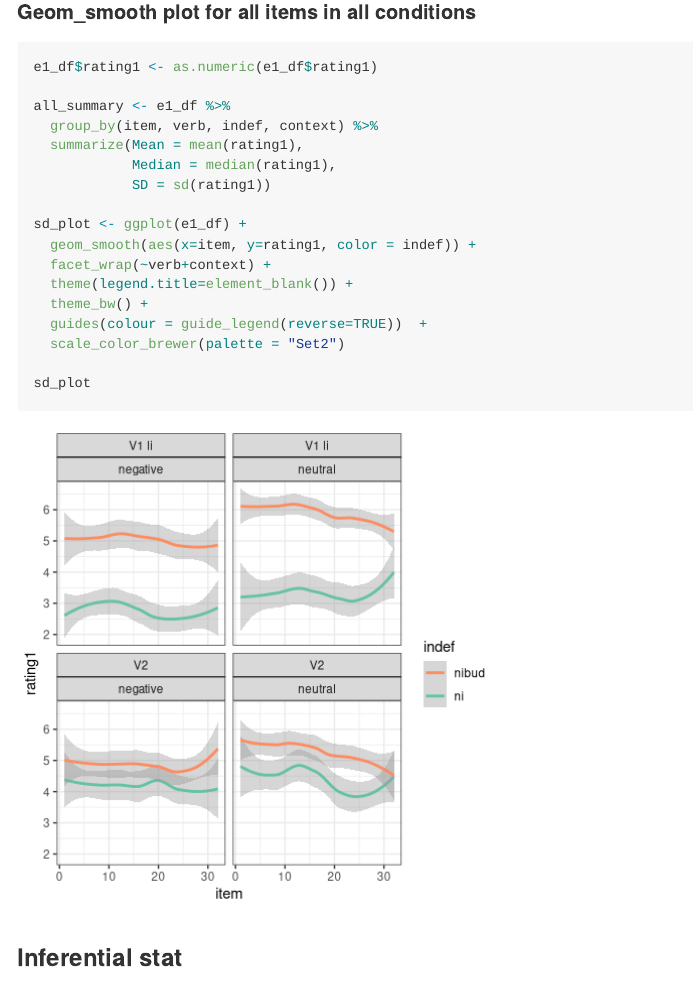
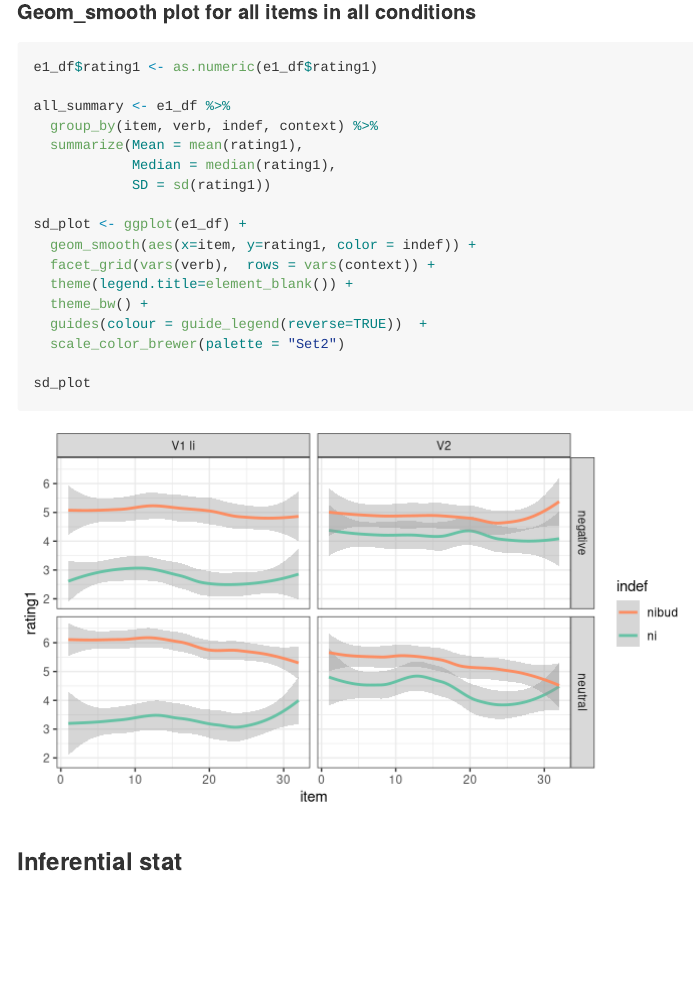
Before and after one commit to mariaonoeva/stat-repo, an R Markdown document (R_script_new/script_LRex_QueSlav.rmd): the page in a window 1100 px wide, from 9160 px down. Rendered offline with R 4.5, knitr and Pandoc, with nearby package versions; some code elsewhere in the file could not run offline.

Commit message:
New plot cosmetics

````diff
--- a/R_script_new/script_LRex_QueSlav.rmd
+++ b/R_script_new/script_LRex_QueSlav.rmd
@@ -327,7 +327,7 @@ inter_plot
 
 #### Geom_smooth plot for all items in all conditions
 
-```{r}
+```{r fig.height=4, fig.width=7}
 
 e1_df$rating1 <- as.numeric(e1_df$rating1)
 
@@ -339,7 +339,7 @@ all_summary <- e1_df %>%
 
 sd_plot <- ggplot(e1_df) +
   geom_smooth(aes(x=item, y=rating1, color = indef)) +
-  facet_wrap(~verb+context) +
+  facet_grid(vars(verb),  rows = vars(context)) +
   theme(legend.title=element_blank()) +
   theme_bw() +
   guides(colour = guide_legend(reverse=TRUE))  +
````
Also changed, not shown: R_script_new/script_LRex_QueSlav.md, R_script_new/script_LRex_QueSlav_files/figure-gfm/unnamed-chunk-19-1.png.
